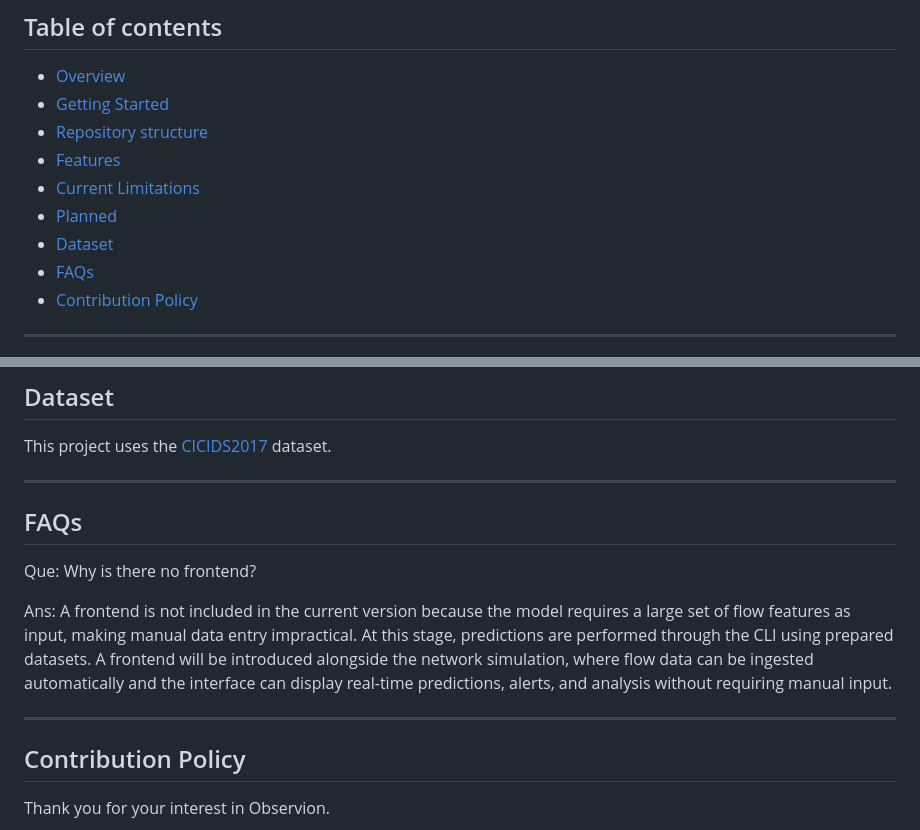
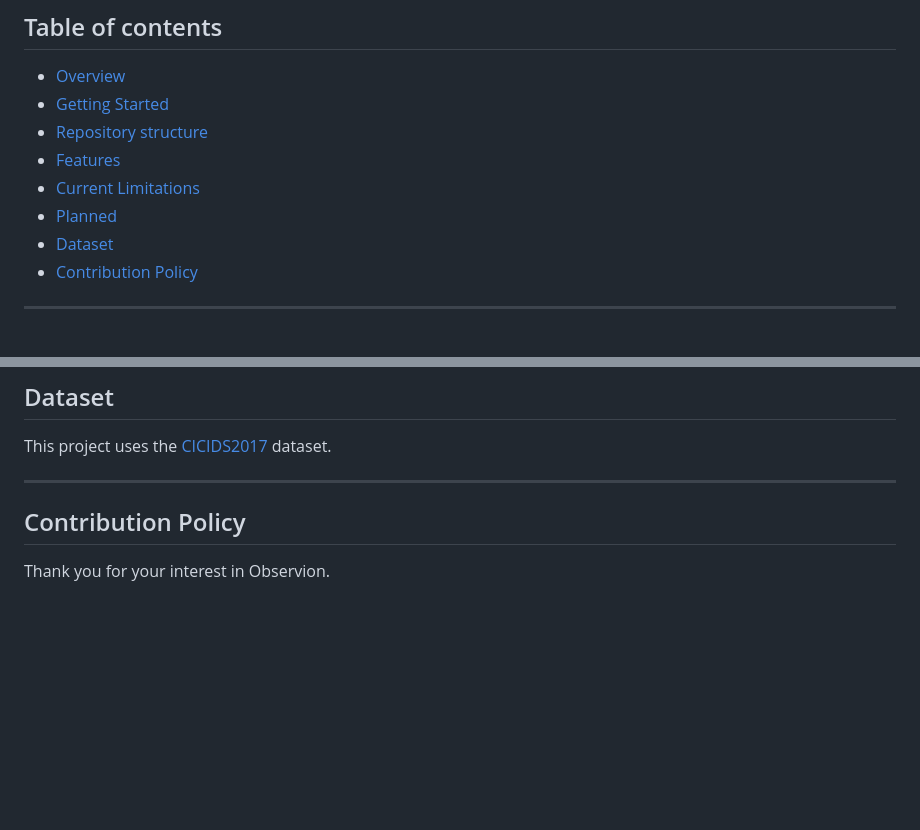
Before and after one commit to CoderHarshDew/Harsh_Dewangan_PBEL_3.0, a Markdown page: readme.md, 2 parts joined by grey strips. GitHub-like rendering; blank space fills up the shorter version.

```diff
--- a/readme.md
+++ b/readme.md
@@ -13,7 +13,6 @@ This project was made in response to IBM PBEL 3.0's AI Batch 2's project topic:
 - [Current Limitations](#current-limitation)
 - [Planned](#planned)
 - [Dataset](#dataset)
-- [FAQs](#faqs)
 - [Contribution Policy](#contribution-policy)
 
 ---
@@ -143,13 +142,6 @@ This project uses the [CICIDS2017](https://www.kaggle.com/datasets/chethuhn/netw
 
 ---
 
-## FAQs
-
-Que: Why is there no frontend?
-
-Ans: A frontend is not included in the current version because the model requires a large set of flow features as input, making manual data entry impractical. At this stage, predictions are performed through the CLI using prepared datasets. A frontend will be introduced alongside the network simulation, where flow data can be ingested automatically and the interface can display real-time predictions, alerts, and analysis without requiring manual input.
-
----
 
 ## Contribution Policy
 
```
